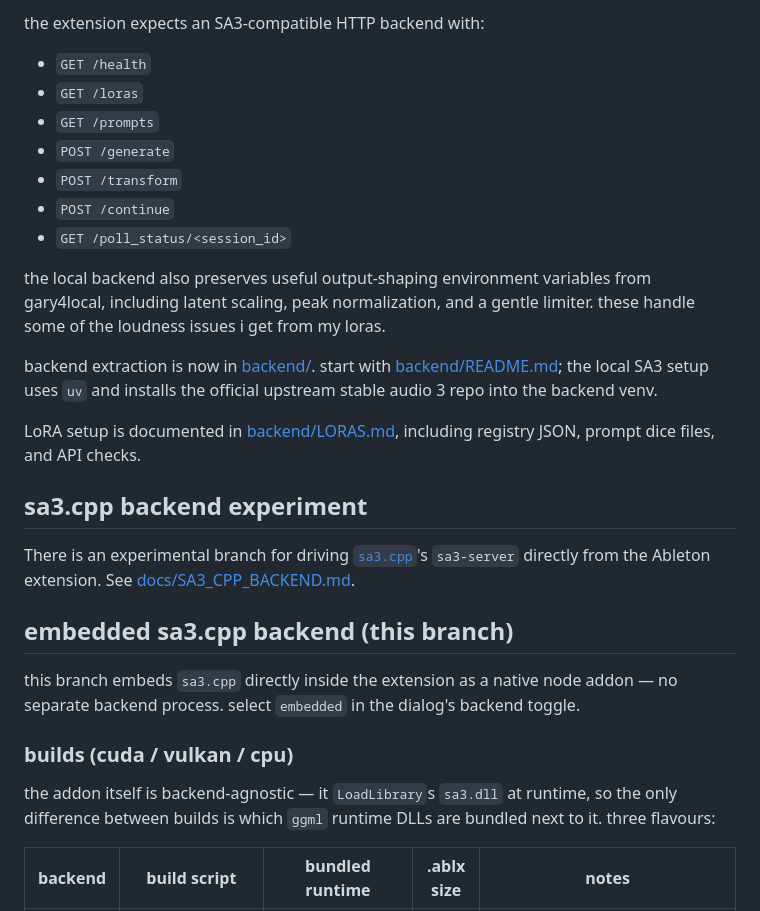
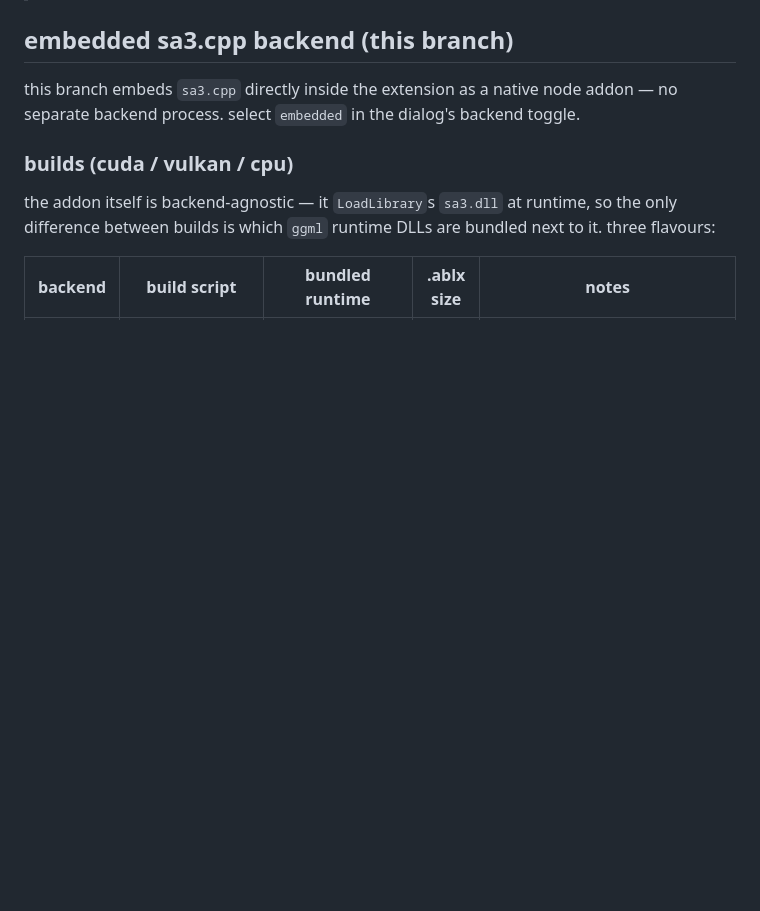
Before and after one commit to betweentwomidnights/sa3-ableton-extension, a Markdown page: README.md, the part around one of its changes. Drawn GitHub-style; blank space fills up the shorter version.

```diff
--- a/README.md
+++ b/README.md
@@ -59,22 +14,3 @@ if you do not have a suitable GPU and want hosted access, open an issue or reach
-the extension expects an SA3-compatible HTTP backend with:
-
-- `GET /health`
-- `GET /loras`
-- `GET /prompts`
-- `POST /generate`
-- `POST /transform`
-- `POST /continue`
-- `GET /poll_status/<session_id>`
-
-the local backend also preserves useful output-shaping environment variables from gary4local, including latent scaling, peak normalization, and a gentle limiter. these handle some of the loudness issues i get from my loras.
-
-backend extraction is now in [backend/](backend/). start with [backend/README.md](backend/README.md); the local SA3 setup uses `uv` and installs the official upstream stable audio 3 repo into the backend venv.
-
-LoRA setup is documented in [backend/LORAS.md](backend/LORAS.md), including registry JSON, prompt dice files, and API checks.
-
-## sa3.cpp backend experiment
-
-There is an experimental branch for driving [`sa3.cpp`](https://github.com/betweentwomidnights/sa3.cpp)'s `sa3-server` directly from the Ableton extension. See [docs/SA3_CPP_BACKEND.md](docs/SA3_CPP_BACKEND.md).
 
 ## embedded sa3.cpp backend (this branch)
 
```
Also changed, not shown: other parts of README.md (+0 -45 lines).
